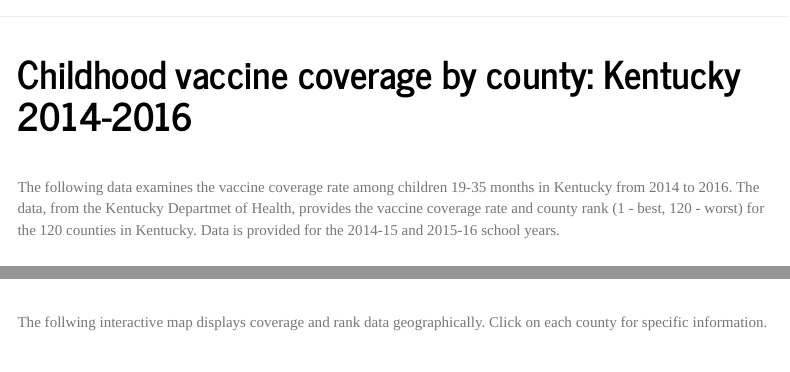
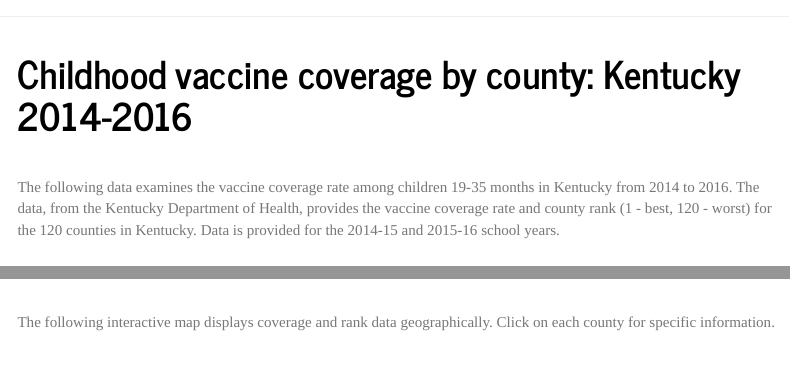
Before and after one commit to samloewen/samswebsite, an R Markdown document (ky_immun.Rmd): the page in a window 1100 px wide, from its top, and a second part further down, joined at a grey line. Rendered offline with R 4.5, knitr and Pandoc, with nearby package versions; some code elsewhere in the file could not run offline; menus at the side of the page are left out; column names are cleaned by a stand-in for the janitor package.

Commit message:
immun spelling

````diff
--- a/ky_immun.Rmd
+++ b/ky_immun.Rmd
@@ -39,7 +39,7 @@ immun_long$type = ifelse(immun_long$type == "cov1415"|immun_long$type=="cov1516"
 
 head(immun_long)
 ```
-The following data examines the vaccine coverage rate among children 19-35 months in Kentucky from 2014 to 2016. The data, from the Kentucky Departmet of Health, provides the vaccine coverage rate and county rank (1 - best, 120 - worst) for the 120 counties in Kentucky. Data is provided for the 2014-15 and 2015-16 school years.
+The following data examines the vaccine coverage rate among children 19-35 months in Kentucky from 2014 to 2016. The data, from the Kentucky Department of Health, provides the vaccine coverage rate and county rank (1 - best, 120 - worst) for the 120 counties in Kentucky. Data is provided for the 2014-15 and 2015-16 school years.
 
 <br>
 The average coverage rate in 2014-15 was `r round((mean(pull(immun,cov1415))*100),digits=2)`%, which increased slightly to  `r round((mean(pull(immun,cov1516))*100),digits=2)`% in 2015-16. The average county increased their vaccine coverage by `r round((mean(pull(immun,cov_perc_change))*100),digits=2)`%.
@@ -137,7 +137,7 @@ map1 <- map1 %>% addPolygons(fillColor = ~binpal(X2015.2016),
 map1
 ```
 <br>
-The follwing interactive map displays coverage and rank data geographically. Click on each county for specific information.
+The following interactive map displays coverage and rank data geographically. Click on each county for specific information.
 
 <br>
 ```{r, echo=FALSE}
````
Also changed, not shown: ky_immun.Rmd (2 more changed lines).
